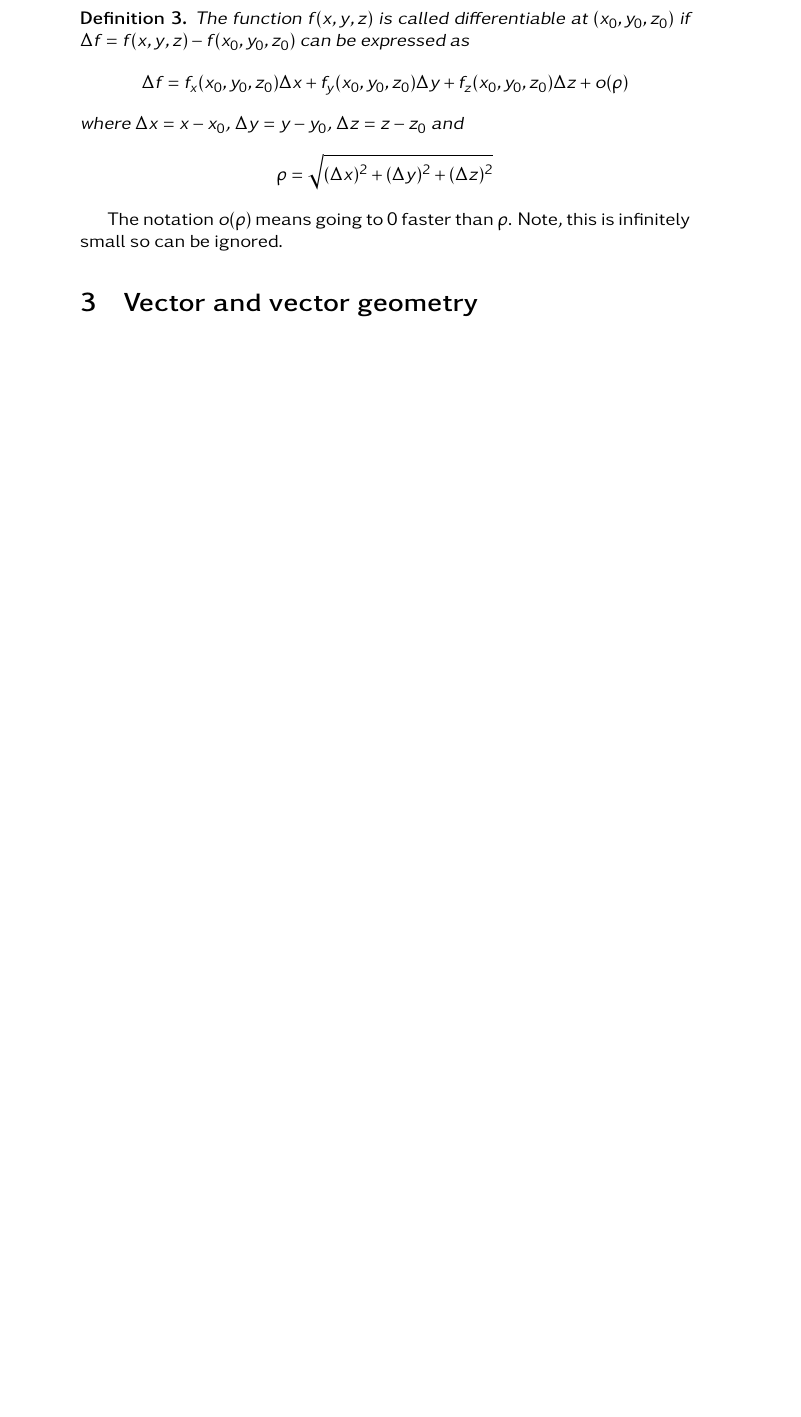
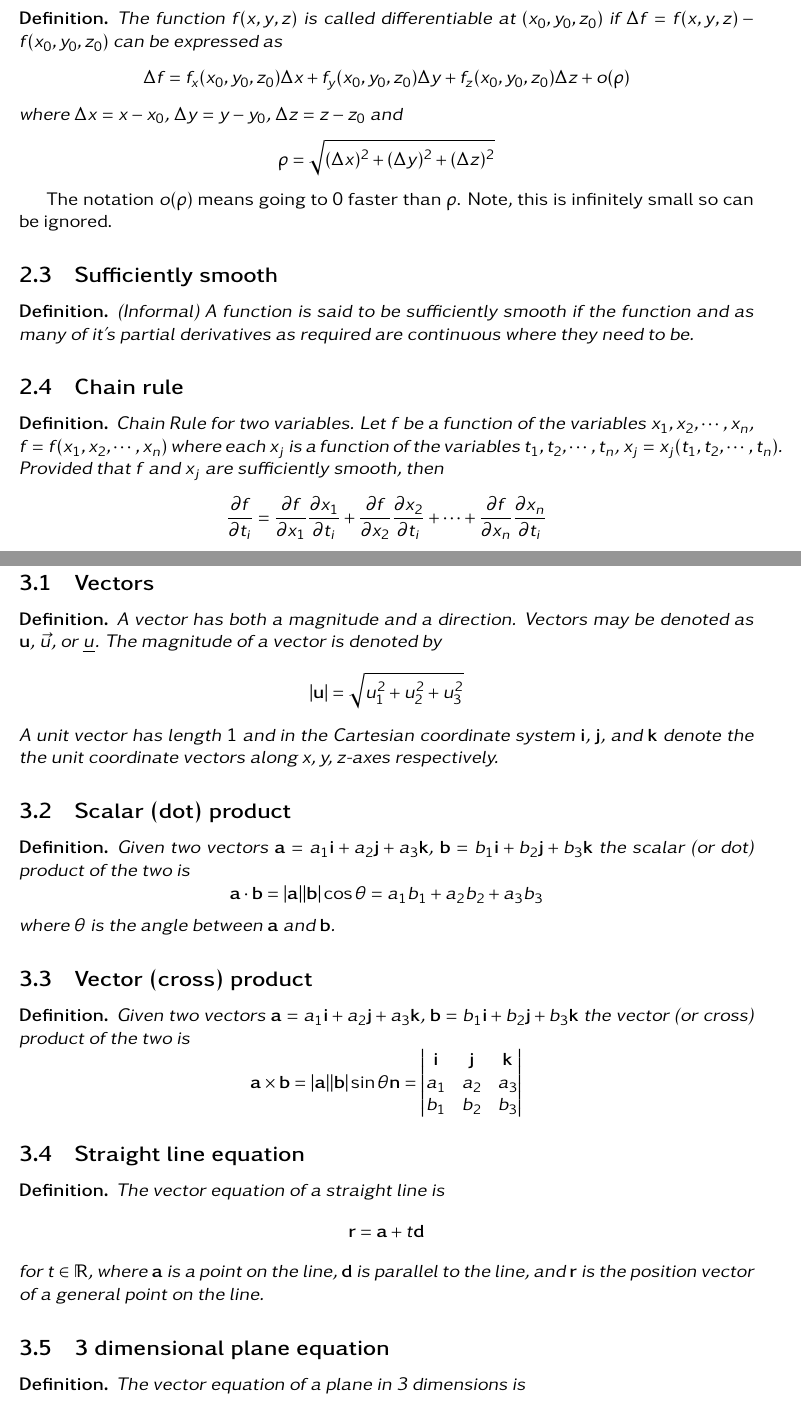
Before and after one commit to Johm000/notes, a LaTeX document (msm2aa.tex, which reads include/format.tex, include/include.tex): part of page 3 of 3 before the commit and two parts of pages 3 and 4 of 5 after it, the two joined at a grey line, cut so that both start at the same text, the shorter picture padded with empty space. Compiled offline with pdfLaTeX.

Commit message:
Getting somewhere...

```diff
--- a/include/format.tex
+++ b/include/format.tex
@@ -6,7 +6,12 @@
 \usepackage[sfmath]{kpfonts}
 \renewcommand*\familydefault{\sfdefault}
 
-\newtheorem{defn}{Definition}
-\newtheorem{thm}{Theorem}
+\usepackage{fullpage}
+
+\newtheorem*{defn}{Definition}
+\newtheorem*{lemma}{Lemma}
+\newtheorem*{prop}{Proposition}
+\newtheorem*{crl}{Corollary}
+\newtheorem*{thm}{Theorem}
 
 \date{\today}
--- /dev/null
+++ b/include/include.tex
@@ -0,0 +1,2 @@
+\input{./include/format.tex}
+\input{./include/keywords.tex}
--- a/msm2aa.tex
+++ b/msm2aa.tex
@@ -1,8 +1,8 @@
 \documentclass[12pt]{article}
-\input{./include/format.tex}
+\input{./include/include.tex}
 
 % SET THIS STUFF - info for front page.
-\newcommand{\nameOfTheModule}{MSM2template}
+\newcommand{\nameOfTheModule}{MSM2Aa}
 \newcommand{\nameOfTheAuthor}{Will Ridgers}
 \newcommand{\nameOfTheLecturer}{Dr Qianxi Wang}
 
@@ -44,7 +46,72 @@
 	\end{defn}
 	The notation $o(\rho)$ means going to $0$ faster than $\rho$. Note, this is infinitely small so can be ignored.
 
+	\subsection{Sufficiently smooth}
+	\begin{defn}
+		(Informal) A function is said to be sufficiently smooth if the function and as many of it's partial derivatives as required are continuous where they need to be.
+	\end{defn}
 
+	\subsection{Chain rule}
+	\begin{defn}
+		Chain Rule for two variables. Let $f$ be a function of the variables $x_1, x_2, \cdots , x_n$, $f = f(x_1, x_2, \cdots , x_n)$
+		where each $x_j$ is a function of the variables $t_1, t_2, \cdots , t_n$, $x_j = x_j(t_1, t_2, \cdots , t_n)$. Provided
+		that $f$ and $x_j$ are sufficiently smooth, then
+		\[
+			\frac{\partial f}{\partial t_i} = \frac{\partial f}{\partial x_1}\frac{\partial x_1}{\partial t_i} +
+											\frac{\partial f}{\partial x_2}\frac{\partial x_2}{\partial t_i} +
+											\cdots +
+											\frac{\partial f}{\partial x_n}\frac{\partial x_n}{\partial t_i}
+		\]
+	\end{defn}
 
 
 \section{Vector and vector geometry}
+
+	\subsection{Vectors}
+	\begin{defn}
+		A vector has both a magnitude and a direction. Vectors may be denoted as $\mathbf{u}$, $\vec{u}$, or $\underline{u}$.
+		The magnitude of a vector is denoted by
+		\[
+			|\mathbf{u}| = \sqrt{u_1^2 + u_2^2 + u_3^2}
+		\]
+		A unit vector has length $1$ and in the Cartesian coordinate system $\mathbf{i}$, $\mathbf{j}$, and $\mathbf{k}$ denote the the unit
+		coordinate vectors along x, y, z-axes respectively.
+	\end{defn}
+
+	\subsection{Scalar (dot) product}
+	\begin{defn}
+		Given two vectors $\mathbf{a} = a_1 \mathbf{i} + a_2 \mathbf{j} + a_3 \mathbf{k}$,
+		$\mathbf{b} = b_1 \mathbf{i} + b_2 \mathbf{j} + b_3 \mathbf{k}$ the scalar (or dot) product of the two is
+		\[
+			\mathbf{a} \cdot \mathbf{b} = |\mathbf{a}||\mathbf{b}|\cos{\theta} = a_1 b_1 + a_2 b_2 + a_3 b_3
+		\]
+		where $\theta$ is the angle between $\mathbf{a}$ and $\mathbf{b}$.
+	\end{defn}
+
+	\subsection{Vector (cross) product}
+	\begin{defn}
+		Given two vectors $\mathbf{a} = a_1 \mathbf{i} + a_2 \mathbf{j} + a_3 \mathbf{k}$,
+		$\mathbf{b} = b_1 \mathbf{i} + b_2 \mathbf{j} + b_3 \mathbf{k}$ the vector (or cross) product of the two is
+		\[
+			\mathbf{a} \times \mathbf{b} = |\mathbf{a}||\mathbf{b}|\sin{\theta}\mathbf{n} =
+			\begin{vmatrix}
+				\mathbf{i} & \mathbf{j} & \mathbf{k} \\
+				a_1 & a_2 & a_3 \\
+				b_1 & b_2 & b_3
+			\end{vmatrix}
+		\]
+	\end{defn}
+
+	\subsection{Straight line equation}
+	\begin{defn}
+		The vector equation of a straight line is
+		\[
+			\mathbf{r} = \mathbf{a} + t \mathbf{d}
+		\]
+		for $t \in \mathbb{R}$, where $\mathbf{a}$ is a point on the line, $\mathbf{d}$ is parallel to the line,
+		and $\mathbf{r}$ is the position vector of a general point on the line.
+	\end{defn}
+
+	\subsection{3 dimensional plane equation}
+	\begin{defn}
+		The vector equation of a plane in 3 dimensions is
```
Also changed, not shown: include/title.tex (+3 -1 lines), template.tex (+14 -1 lines), include/keywords.tex (added), msm2aa.tex (19 more changed lines).
